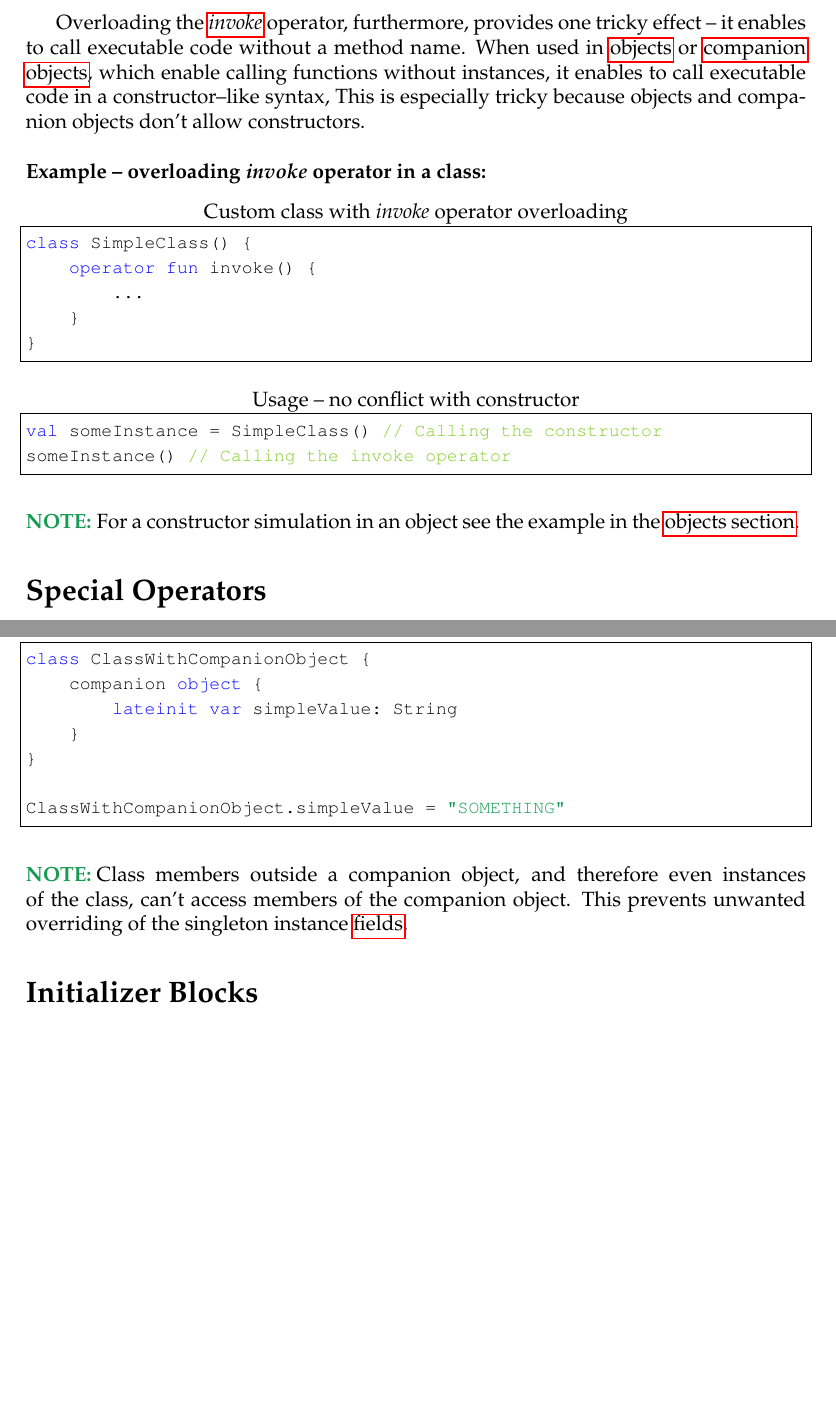
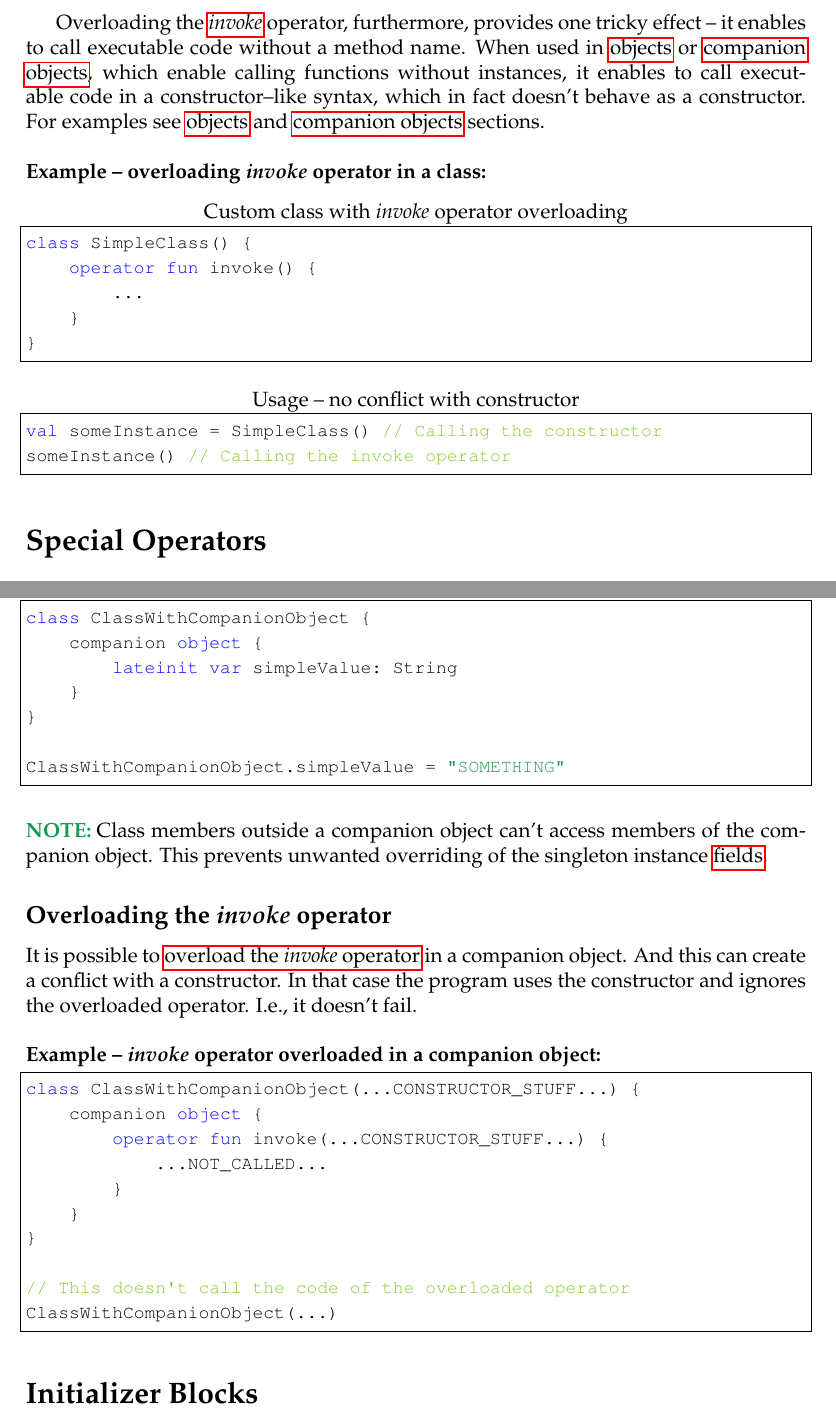
Before and after one commit to pmachovec/grossbuch, a LaTeX document (grossbuch.tex, which reads chapters/kotlin/sections/companion_objects.tex, chapters/kotlin/sections/operators.tex): two parts of pages 156 and 161 of 220, joined at a grey line, cut so that both start at the same text, the shorter picture padded with empty space. Compiled offline with pdfLaTeX.

Commit message:
Overloading invoke operator in companion objects

```diff
--- a/chapters/kotlin/sections/companion_objects.tex
+++ b/chapters/kotlin/sections/companion_objects.tex
@@ -18,5 +18,26 @@ Companion objects basically represent those special instances created by~Java fo
     ClassWithCompanionObject.simpleValue = "SOMETHING"
 \end{lstlisting}
 
-\note Class members outside a~companion object, and~therefore even instances of~the~class, can't~access members of~the~companion object.
+\note Class members outside a~companion object can't~access members of~the~companion object.
 This prevents unwanted overriding of~the~singleton instance \hyperref[variablefieldproperty]{fields}.
+
+\newsubsection{Overloading the \textit{invoke} operator}
+It~is~possible to~\hyperref[kotlininvokeoverload]{overload \mbox{the \textit{invoke}} operator} in~a~companion object.
+And~this can~create a~conflict with~a~constructor.
+In~that~case the~program uses the~constructor and~ignores the~overloaded operator.
+I.e.,~it~doesn't fail.
+
+\example[\textit{invoke} operator overloaded in a companion object]
+%! language = TEXT
+\begin{lstlisting}[language=Kotlin]
+    class ClassWithCompanionObject(...CONSTRUCTOR_STUFF...) {
+        companion object {
+            operator fun invoke(...CONSTRUCTOR_STUFF...) {
+                ...NOT_CALLED...
+            }
+        }
+    }
+
+    // This doesn't call the code of the overloaded operator
+    ClassWithCompanionObject(...)
+\end{lstlisting}
--- a/chapters/kotlin/sections/operators.tex
+++ b/chapters/kotlin/sections/operators.tex
@@ -57,8 +57,8 @@ The~difference is that they~aren't written in~the~infix notation.
 
 \label{kotlininvokeoverload}
 Overloading the~\hyperref[kotlininvoke]{\textit{invoke}} operator, furthermore, provides one tricky effect~--~it~enables to~call executable code without a~method name.
-When used in~\hyperref[kotlinobject]{objects} or~\hyperref[kotlincompanionobject]{companion objects}, which~enable calling functions without instances, it~enables to~call executable code in~a~constructor--like syntax,
-This is especially tricky because objects and~companion objects don't allow constructors.
+When used in~\hyperref[kotlinobject]{objects} or~\hyperref[kotlincompanionobject]{companion objects}, which~enable calling functions without instances, it~enables to~call executable code in~a~constructor--like syntax, which~in~fact doesn't behave as~a~constructor.
+For~examples see \hyperref[kotlinobject]{objects} and~\hyperref[kotlincompanionobject]{companion objects} sections.
 
 \example[overloading \textit{invoke} operator in a class]
 %! language = TEXT
@@ -74,5 +74,3 @@ This is especially tricky because objects and~companion objects don't allow cons
     val someInstance = SimpleClass() // Calling the constructor
     someInstance() // Calling the invoke operator
 \end{lstlisting}
-
-\note For~a~constructor simulation in~an~object see the~example in~the~\hyperref[kotlinobject]{objects section}.
```
Also changed, not shown: chapters/kotlin/sections/objects.tex (+1 -1 lines).
